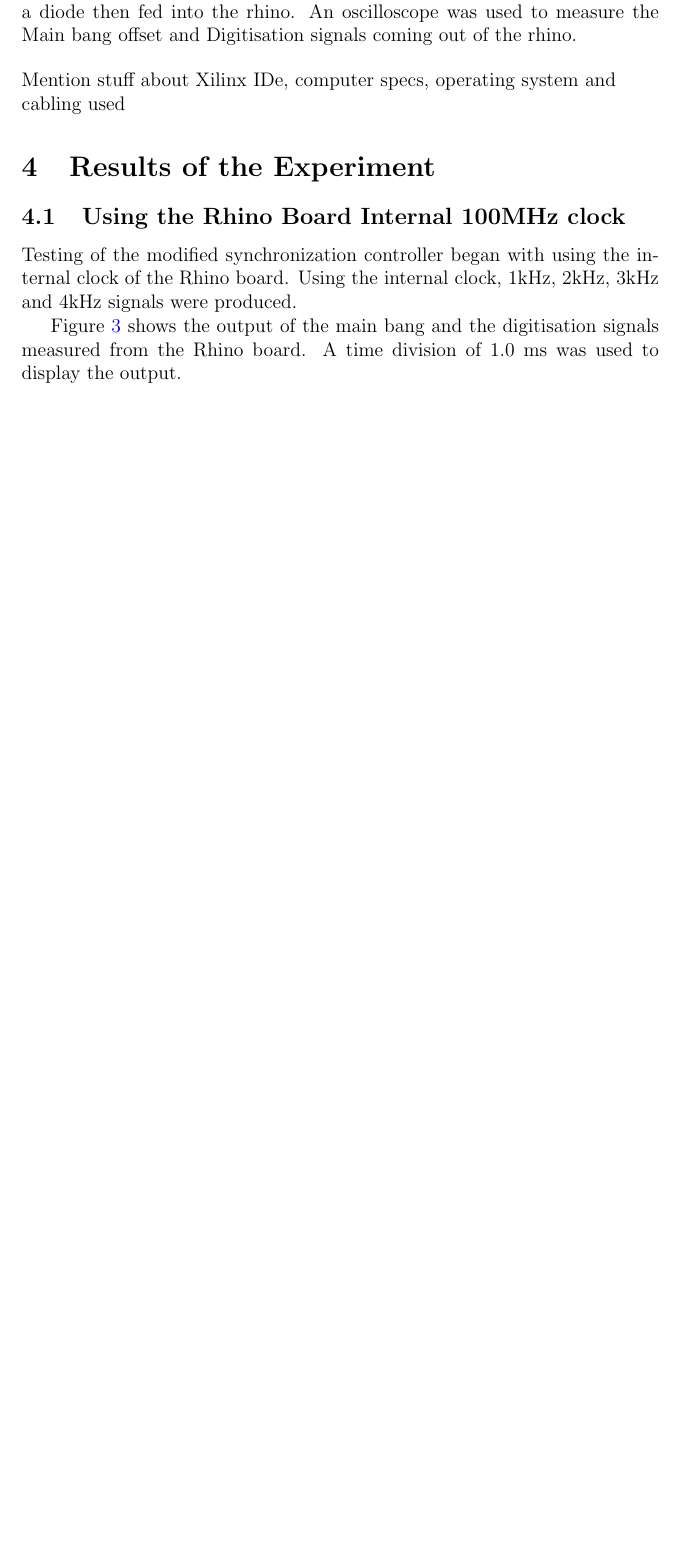
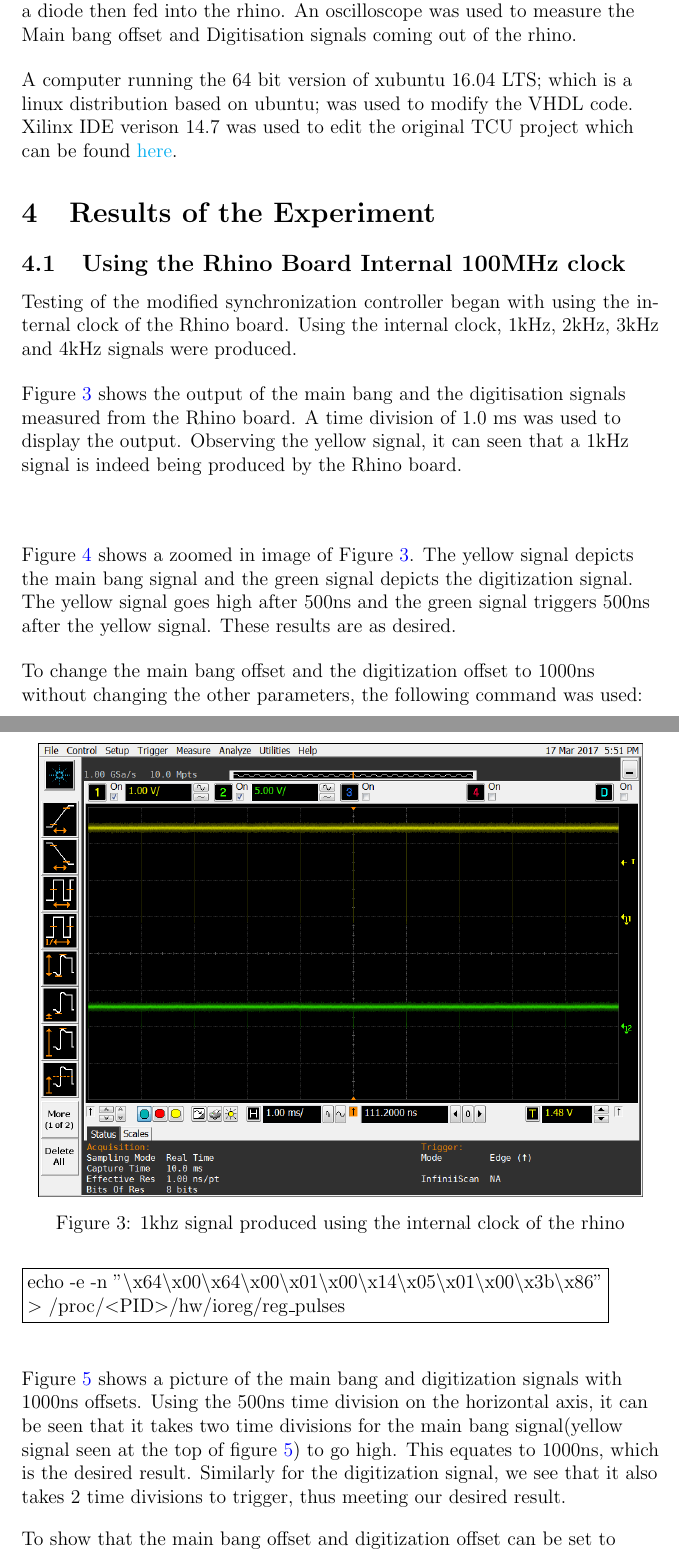
Before and after one commit to DManthoko86/NeXtRAD-TCU, a LaTeX document (report/report.tex): part of page 4 of 5 before the commit and two parts of pages 4 and 5 of 8 after it, the two joined at a grey line, cut so that both start at the same text, the shorter picture padded with empty space. Compiled offline with pdfLaTeX.

Commit message:
Made some more headway with report. Added more details to the results section.

```diff
--- a/report/report.tex
+++ b/report/report.tex
@@ -19,6 +19,9 @@
 }
 
 \urlstyle{same}
+
+%needed in order to make use of subfigures - figures stacked on top of one another or placed side by side
+\usepackage{subcaption}
 
 \begin{document}
 
@@ -180,7 +183,8 @@ Since MB = D = 50 and we want a PRF of 1kHz, we get a value of 99899 for the PRI
 The experimental setup used to test the modified controller can be seen in figure \ref{fig:exp_setup}. A signal generator operating at 100MHz with an amplitude of +550mV was used as the input clock. This clock signal was passed through a diode then fed into the rhino. An oscilloscope was used to measure the Main bang offset and Digitisation signals coming out of the rhino.
+\end{flushleft}
 
 \begin{flushleft}
-Mention stuff about Xilinx IDe, computer specs, operating system and cabling used
+A computer running the 64 bit version of xubuntu 16.04 LTS; which is a linux distribution based on ubuntu; was used to modify the VHDL code. Xilinx IDE verison 14.7 was used to edit the original TCU  project which can be found \href{https://github.com/Skippy01/NeXtRAD-TCU/tree/master/NeXtRAD-TCU-Controller}{here}.
 \end{flushleft}
 
 
@@ -190,11 +194,15 @@ Mention stuff about Xilinx IDe, computer specs, operating system and cabling use
 
 Testing of the modified synchronization controller began with using the internal clock of the Rhino board. Using the internal clock, 1kHz, 2kHz, 3kHz and 4kHz signals were produced.
 
-	\begin{figure}
+	\begin{figure}[h!]
 		\centering
 		\includegraphics[width=13cm]{1khz_mb_offset_500_ns}
 		\caption{1khz signal produced using the internal clock of the rhino}
 		\label{fig:1khz_in_500_offset}
 	\end{figure}
 
-Figure \ref{fig:1khz_in_500_offset} shows the output of the main bang and the digitisation signals measured from the Rhino board. A time division of 1.0 ms was used to display the output.
+\begin{flushleft}
+Figure \ref{fig:1khz_in_500_offset} shows the output of the main bang and the digitisation signals measured from the Rhino board. A time division of 1.0 ms was used to display the output. Observing the yellow signal, it can seen that a 1kHz signal is indeed being produced by the Rhino board.
+\end{flushleft}
+
+\begin{flushleft}
@@ -200,0 +213,22 @@ Figure \ref{fig:1khz_in_500_offset} shows the output of the main bang and the di
+		\label{fig:1khz_in_500_offset_zoom}
+	\end{figure}
+\end{flushleft}
+
+
+\begin{flushleft}
+Figure \ref{fig:1khz_in_500_offset_zoom} shows a zoomed in image of Figure \ref{fig:1khz_in_500_offset}. The yellow signal depicts the main bang signal and the green signal depicts the digitization signal. The yellow signal goes high after 500ns and the green signal triggers 500ns after the yellow signal. These results are as desired.
+\end{flushleft}
+
+\begin{flushleft}
+To change the main bang offset and the digitization offset to 1000ns without changing the other parameters, the following command was used:
+\end{flushleft}
+
+	%display the echo command used to produce a signal with 1000ns offset
+	\begin{flushleft}
+		\fbox{\begin{minipage}{30em}
+			echo -e -n "\textbackslash x64\textbackslash x00\textbackslash x64\textbackslash x00\textbackslash x01\textbackslash x00\textbackslash x14\textbackslash x05\textbackslash x01\textbackslash x00\textbackslash x3b\textbackslash x86" $>$ /proc/$<$PID$>$/hw/ioreg/reg\textunderscore pulses
+		\end{minipage}}
+	\end{flushleft}
+
+	%image showing that the main bang and digitization offset is indeed 1000ns
+	\begin{flushleft}
@@ -200,0 +239,17 @@ Figure \ref{fig:1khz_in_500_offset} shows the output of the main bang and the di
+		\label{fig:1khz_in_1000_offset}
+	\end{figure}
+\end{flushleft}
+
+%explaining what is seen in the 1000ns image
+\begin{flushleft}
+Figure \ref{fig:1khz_in_1000_offset} shows a picture of the main bang and digitization signals with 1000ns offsets. Using the 500ns time division on the horizontal axis, it can be seen that it takes two time divisions for the main bang signal(yellow signal seen at the top of figure \ref{fig:1khz_in_1000_offset}) to go high. This equates to 1000ns, which is the desired result. Similarly for the digitization signal, we see that it also takes 2 time divisions to trigger, thus meeting our desired result.
+\end{flushleft}
+
+\begin{flushleft}
+To show that the main bang offset and digitization offset can be set to different values, the main bang offset was set to 1650 ns and the digitization offset was set to 2950ns. The following command was used to set these values:
+
+	%display the echo command used to produce a signal mb offset of 1650 ns
+	%and digitization offset of 2950ns
+	\begin{flushleft}
+		\fbox{\begin{minipage}{30em}
+			echo -e -n "\textbackslash xa5\textbackslash x00\textbackslash x27\textbackslash x01\textbackslash x01\textbackslash x00\textbackslash x14\textbackslash x05\textbackslash x01\textbackslash x00\textbackslash x3b\textbackslash x86" $>$ /proc/$<$PID$>$/hw/ioreg/reg\textunderscore pulses
```
Also changed, not shown: report/report.tex (36 more changed lines), 3 other files.
